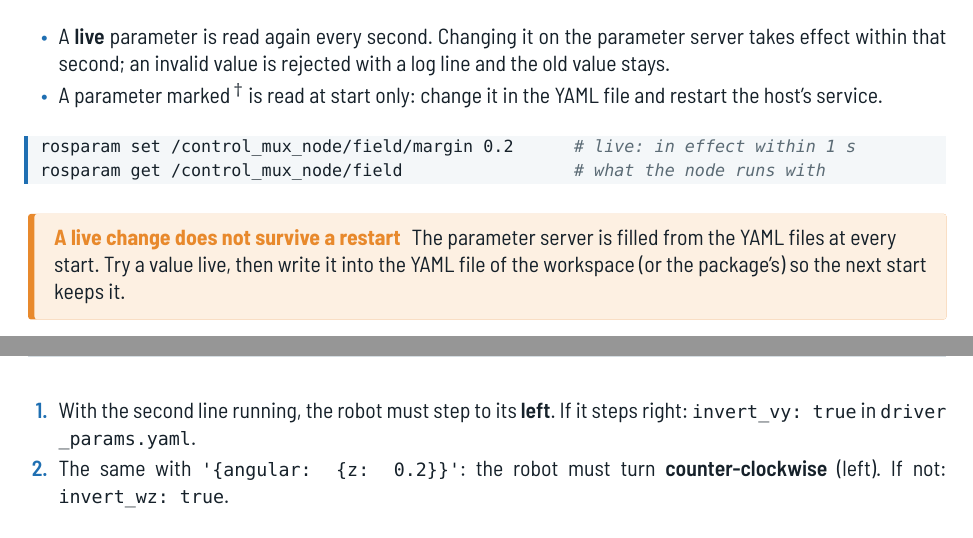
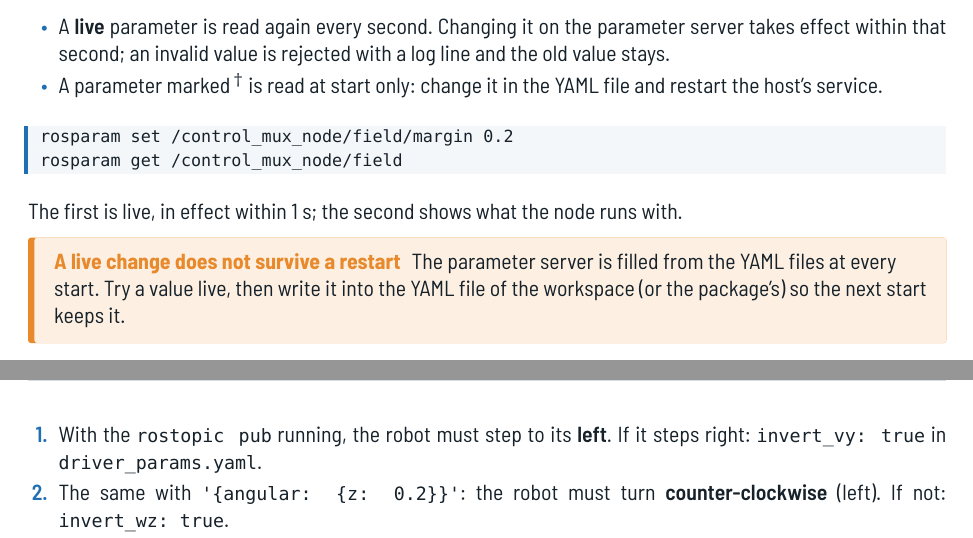
Before and after one commit to DarmawanRobotics/x30_ros, a LaTeX thesis (docs/latex/tuning-guide.tex, which reads docs/latex/tuning-guide/driver.tex, docs/latex/tuning-guide/layers.tex): two parts of pages 5 and 10 of 57, joined at a grey line, cut so that both start at the same text. Compiled offline with XeLaTeX.

Commit message:
docs: the tuning guide's commands without comments after them

```diff
--- a/docs/latex/tuning-guide/driver.tex
+++ b/docs/latex/tuning-guide/driver.tex
@@ -62,6 +63,6 @@ rostopic pub -r 10 /control/remote/handheld/cmd_vel geometry_msgs/Twist '{linear
 \end{lstlisting}
 \begin{enumerate}
-  \item With the second line running, the robot must step to its \textbf{left}. If it steps right:
+  \item With the \cmd{rostopic pub} running, the robot must step to its \textbf{left}. If it steps right:
     \cmd{invert_vy: true} in \file{driver_params.yaml}.
   \item The same with \cmd{'{angular: {z: 0.2}}'}: the robot must turn \textbf{counter-clockwise}
     (left). If not: \cmd{invert_wz: true}.
--- a/docs/latex/tuning-guide/layers.tex
+++ b/docs/latex/tuning-guide/layers.tex
@@ -42,9 +42,11 @@ Appendix~\ref{ch:t-reference} come from the same declarations.
 \end{itemize}
 
 \begin{lstlisting}[language=bash]
-rosparam set /control_mux_node/field/margin 0.2      # live: in effect within 1 s
-rosparam get /control_mux_node/field                 # what the node runs with
+rosparam set /control_mux_node/field/margin 0.2
+rosparam get /control_mux_node/field
 \end{lstlisting}
+
+The first is live, in effect within 1~s; the second shows what the node runs with.
 
 \begin{warnbox}[A live change does not survive a restart]
 The parameter server is filled from the YAML files at every start. Try a value live, then write
```
Also changed, not shown: docs/latex/tuning-guide/driver.tex (3 more changed lines).
